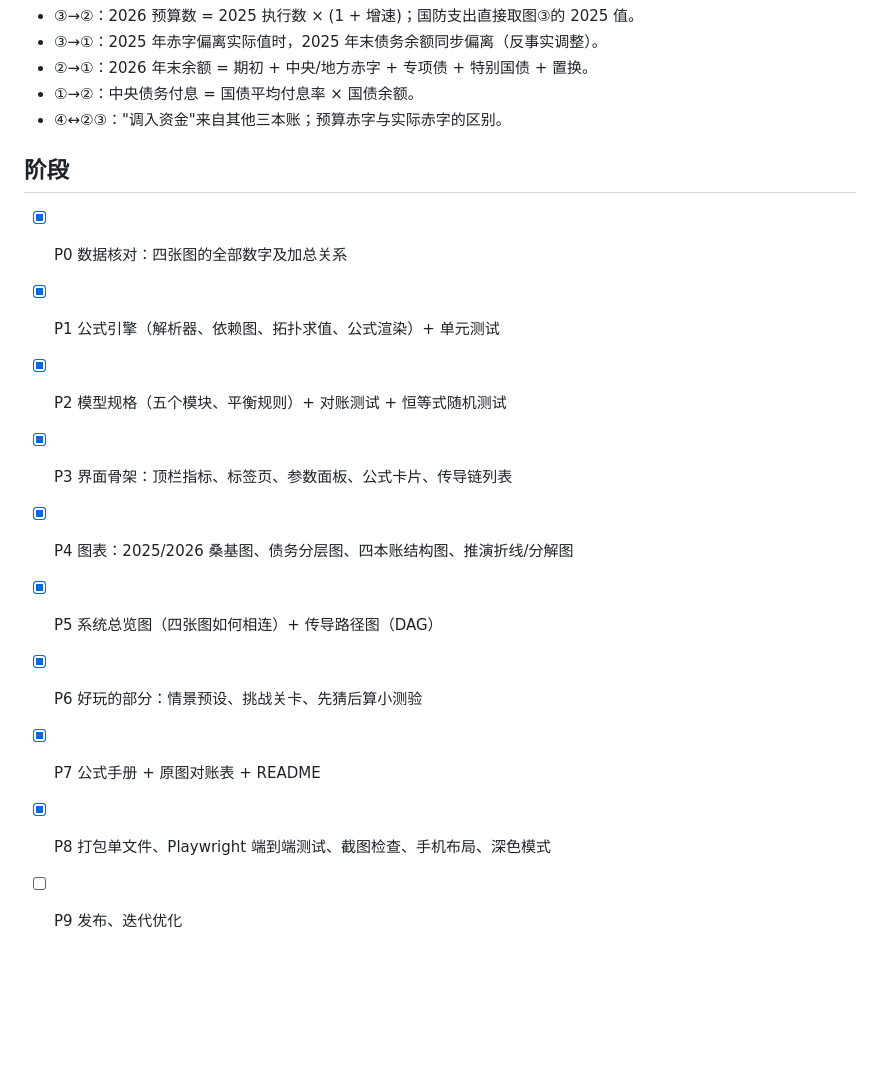
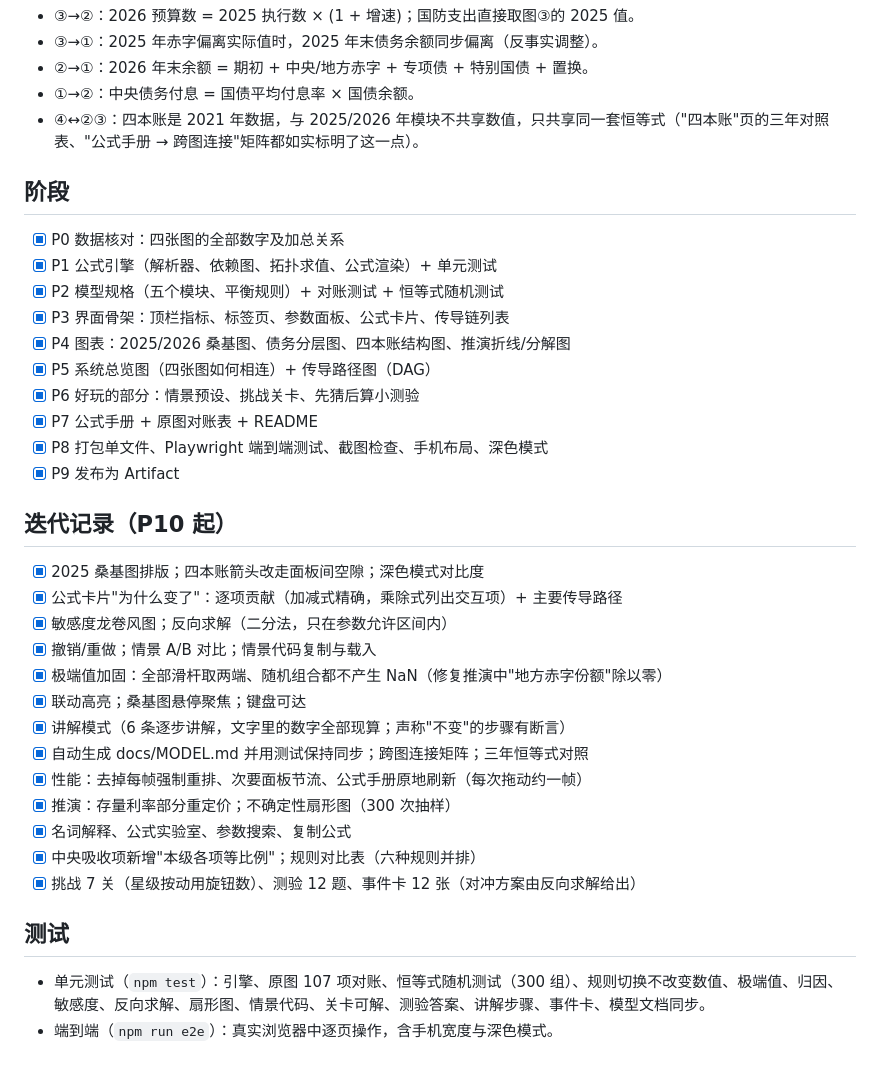
Before and after one commit to z-drandom/central-bank, a Markdown page: docs/PLAN.md, the part around the change. GitHub-like rendering; blank space fills up the shorter version.

Commit message:
Update plan with iteration log and test inventory
Co-Authored-By: Claude Opus 5.5 <noreply@anthropic.com>
Claude-Session: https://claude.ai/code/session_01VU9C1ijFiGT81H5jMn8EhT

```diff
--- a/docs/PLAN.md
+++ b/docs/PLAN.md
@@ -26,7 +26,7 @@
 - ③→①：2025 年赤字偏离实际值时，2025 年末债务余额同步偏离（反事实调整）。
 - ②→①：2026 年末余额 = 期初 + 中央/地方赤字 + 专项债 + 特别国债 + 置换。
 - ①→②：中央债务付息 = 国债平均付息率 × 国债余额。
-- ④↔②③："调入资金"来自其他三本账；预算赤字与实际赤字的区别。
+- ④↔②③：四本账是 2021 年数据，与 2025/2026 年模块不共享数值，只共享同一套恒等式（"四本账"页的三年对照表、"公式手册 → 跨图连接"矩阵都如实标明了这一点）。
 
 ## 阶段
 
@@ -39,4 +39,25 @@
 - [x] P6 好玩的部分：情景预设、挑战关卡、先猜后算小测验
 - [x] P7 公式手册 + 原图对账表 + README
 - [x] P8 打包单文件、Playwright 端到端测试、截图检查、手机布局、深色模式
-- [ ] P9 发布、迭代优化
+- [x] P9 发布为 Artifact
+
+## 迭代记录（P10 起）
+
+- [x] 2025 桑基图排版；四本账箭头改走面板间空隙；深色模式对比度
+- [x] 公式卡片"为什么变了"：逐项贡献（加减式精确，乘除式列出交互项）+ 主要传导路径
+- [x] 敏感度龙卷风图；反向求解（二分法，只在参数允许区间内）
+- [x] 撤销/重做；情景 A/B 对比；情景代码复制与载入
+- [x] 极端值加固：全部滑杆取两端、随机组合都不产生 NaN（修复推演中"地方赤字份额"除以零）
+- [x] 联动高亮；桑基图悬停聚焦；键盘可达
+- [x] 讲解模式（6 条逐步讲解，文字里的数字全部现算；声称"不变"的步骤有断言）
+- [x] 自动生成 docs/MODEL.md 并用测试保持同步；跨图连接矩阵；三年恒等式对照
+- [x] 性能：去掉每帧强制重排、次要面板节流、公式手册原地刷新（每次拖动约一帧）
+- [x] 推演：存量利率部分重定价；不确定性扇形图（300 次抽样）
+- [x] 名词解释、公式实验室、参数搜索、复制公式
+- [x] 中央吸收项新增"本级各项等比例"；规则对比表（六种规则并排）
+- [x] 挑战 7 关（星级按动用旋钮数）、测验 12 题、事件卡 12 张（对冲方案由反向求解给出）
+
+## 测试
+
+- 单元测试（`npm test`）：引擎、原图 107 项对账、恒等式随机测试（300 组）、规则切换不改变数值、极端值、归因、敏感度、反向求解、扇形图、情景代码、关卡可解、测验答案、讲解步骤、事件卡、模型文档同步。
+- 端到端（`npm run e2e`）：真实浏览器中逐页操作，含手机宽度与深色模式。
```
